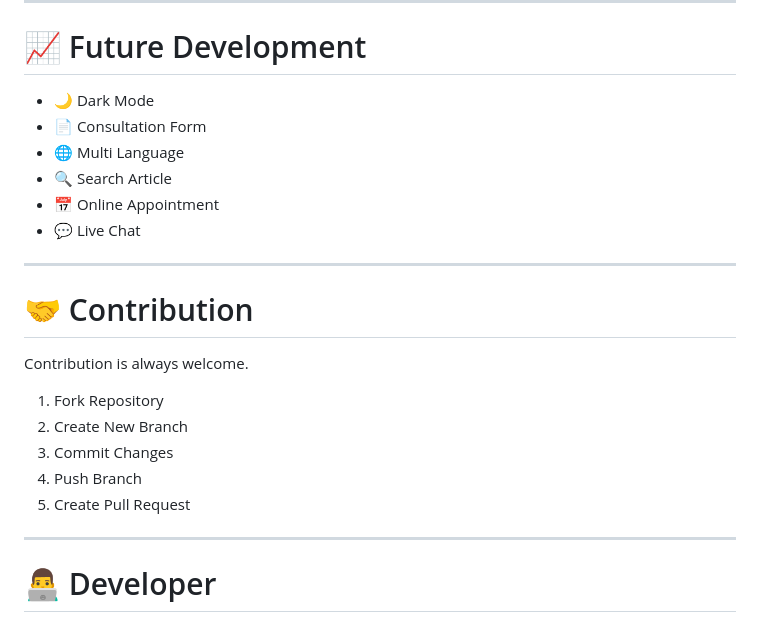
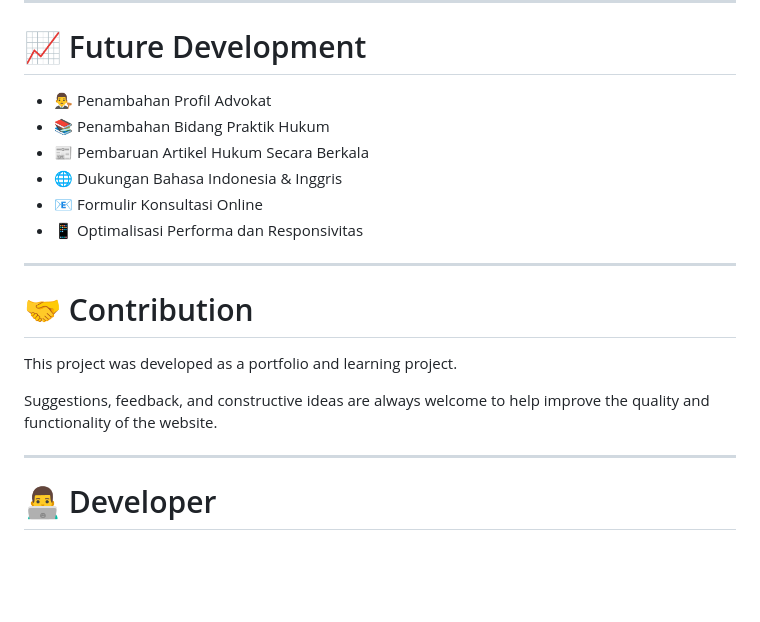
Before and after one commit to pasyampd/TRIAL-WEB, a Markdown page: README.md, the part around the change. Drawn GitHub-style; blank space fills up the shorter version.

```diff
--- a/README.md
+++ b/README.md
@@ -129,24 +129,20 @@ Website telah dioptimalkan untuk berbagai ukuran layar.
 
 # 📈 Future Development
 
-- 🌙 Dark Mode
-- 📄 Consultation Form
-- 🌐 Multi Language
-- 🔍 Search Article
-- 📅 Online Appointment
-- 💬 Live Chat
+- 👨‍⚖️ Penambahan Profil Advokat
+- 📚 Penambahan Bidang Praktik Hukum
+- 📰 Pembaruan Artikel Hukum Secara Berkala
+- 🌐 Dukungan Bahasa Indonesia & Inggris
+- 📧 Formulir Konsultasi Online
+- 📱 Optimalisasi Performa dan Responsivitas
 
 ---
 
 # 🤝 Contribution
 
-Contribution is always welcome.
+This project was developed as a portfolio and learning project.
 
-1. Fork Repository
-2. Create New Branch
-3. Commit Changes
-4. Push Branch
-5. Create Pull Request
+Suggestions, feedback, and constructive ideas are always welcome to help improve the quality and functionality of the website.
 
 ---
 
```
